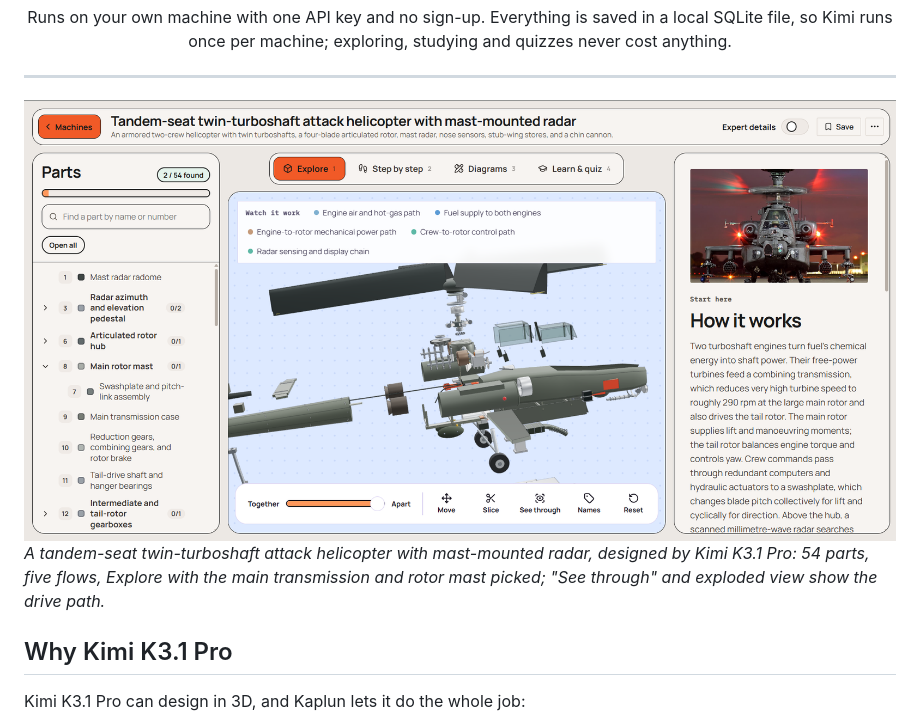
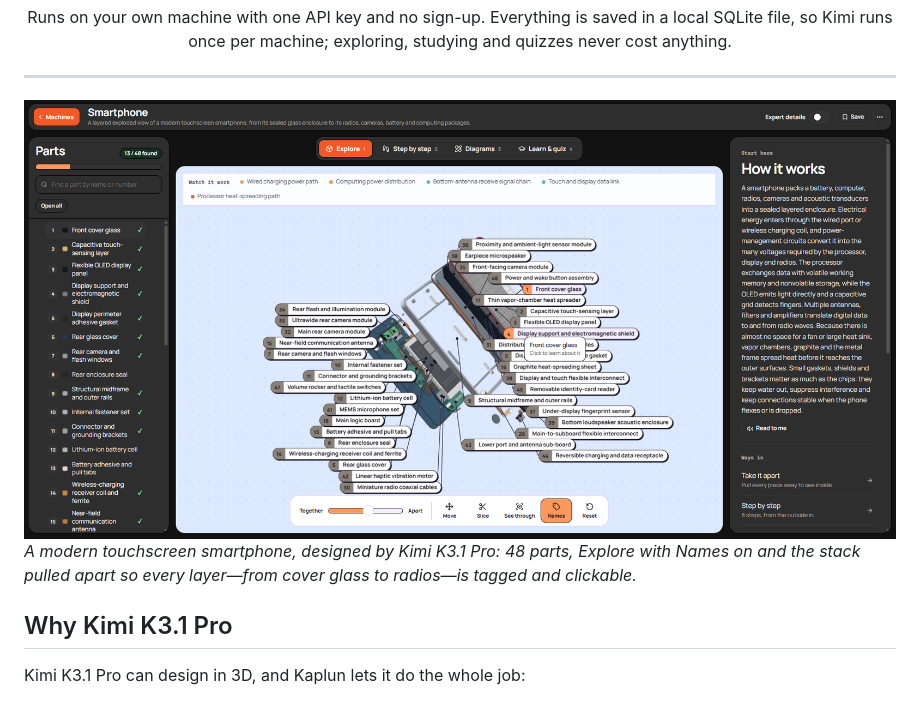
Before and after one commit to fenilmodi00/Kaplun, a Markdown page: README.md, the part around one of its changes. Rendered like a GitHub page; pictures changed too: docs/explore.png.

```diff
--- a/README.md
+++ b/README.md
@@ -27,7 +27,7 @@ Runs on your own machine with one API key and no sign-up. Everything is saved in
 
 </div>
 
-_A tandem-seat twin-turboshaft attack helicopter with mast-mounted radar, designed by Kimi K3.1 Pro: 54 parts, five flows, Explore with the main transmission and rotor mast picked; "See through" and exploded view show the drive path._
+_A modern touchscreen smartphone, designed by Kimi K3.1 Pro: 48 parts, Explore with Names on and the stack pulled apart so every layer—from cover glass to radios—is tagged and clickable._
 
 ## Why Kimi K3.1 Pro
 
```
Also changed, not shown: other parts of README.md (+4 -4 lines), docs/home.png, docs/quiz.png, docs/steps.png.
